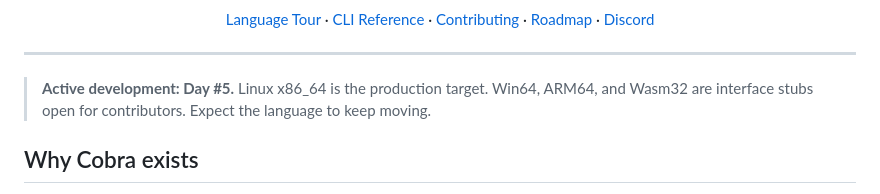
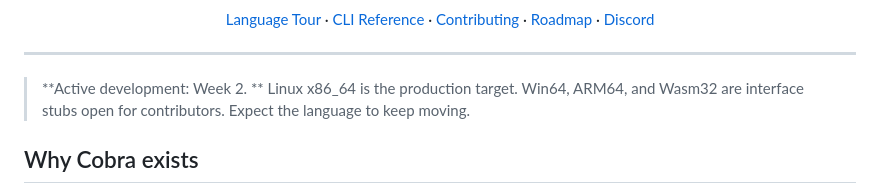
Before and after one commit to Aaron-Savron/Cobra, a Markdown page: README.md, the part around the change. Rendered like a GitHub page.

Commit message:
Update active development status to Week 2

```diff
--- a/README.md
+++ b/README.md
@@ -14,7 +14,8 @@
 
 ---
 
-> **Active development: Day #5.** Linux x86_64 is the production target. Win64, ARM64, and Wasm32 are interface stubs open for contributors. Expect the language to keep moving.
+> **Active development: Week 2.
+> ** Linux x86_64 is the production target. Win64, ARM64, and Wasm32 are interface stubs open for contributors. Expect the language to keep moving.
 
 ## Why Cobra exists
 
```
